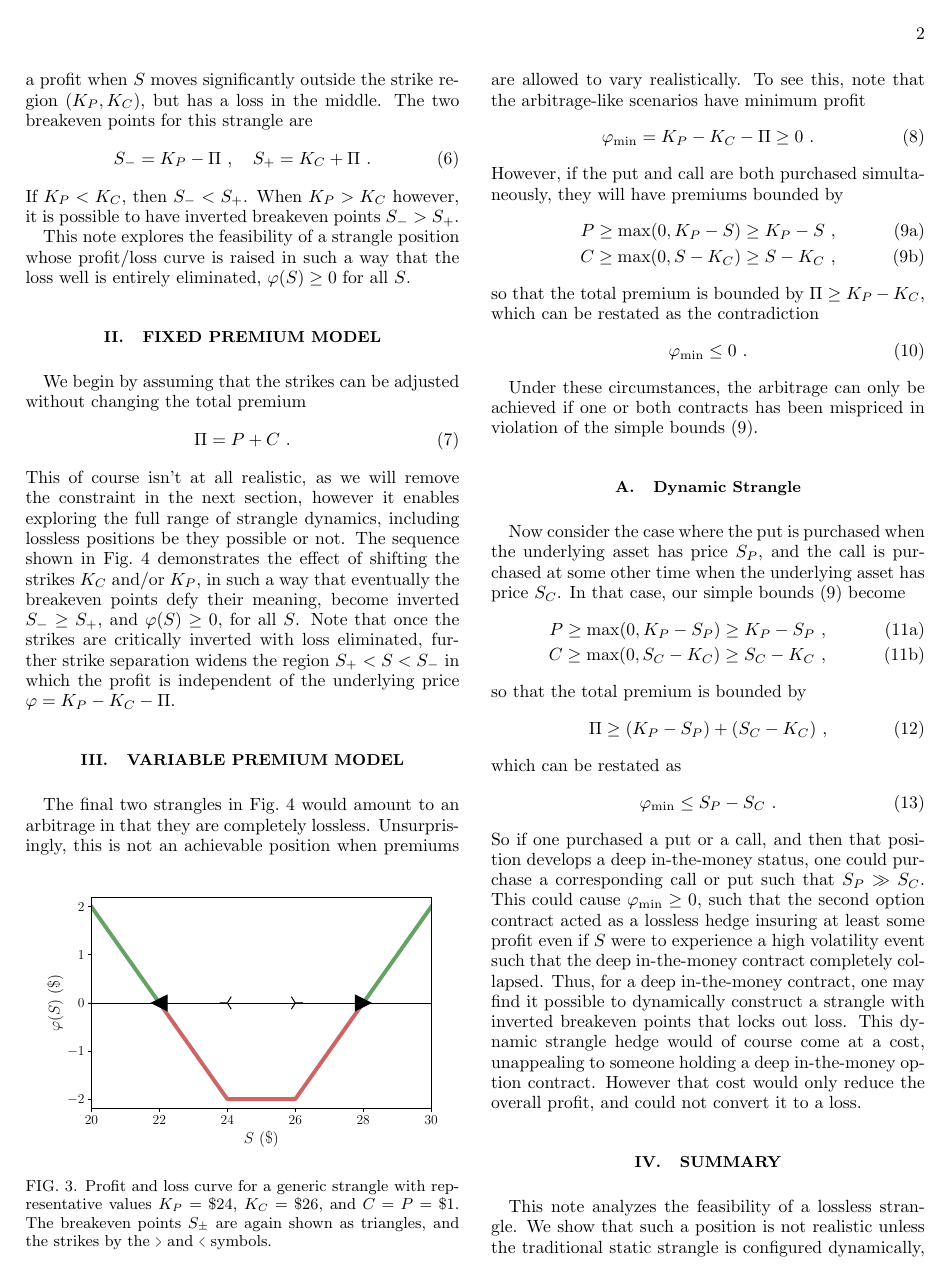
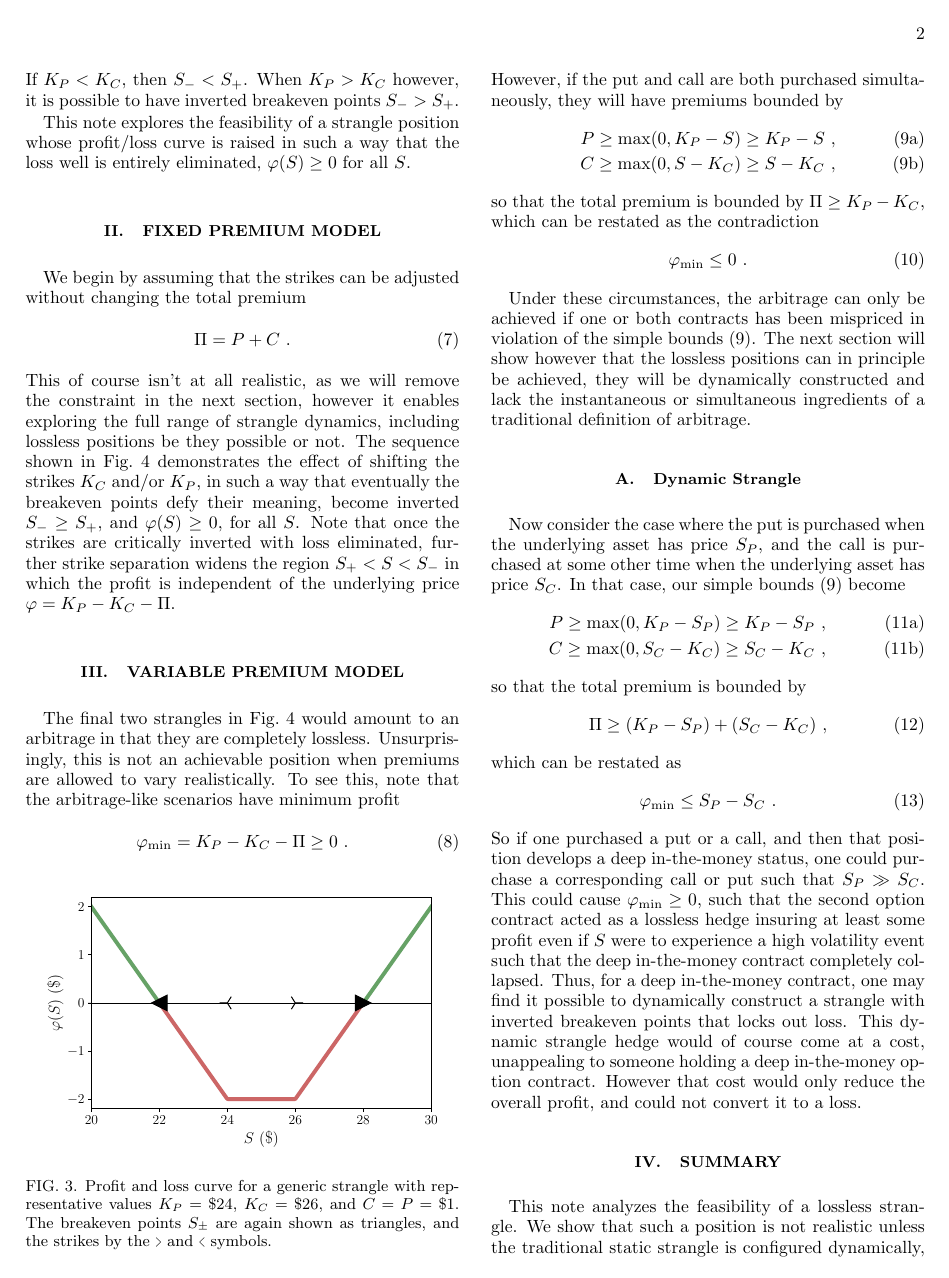
Before and after one commit to sdrasco/EdgeWalker, a LaTeX paper (note/ms.tex): page 2 of 3. Compiled offline with pdfLaTeX.

Commit message:
update note

```diff
--- a/note/ms.tex
+++ b/note/ms.tex
@@ -134,7 +134,7 @@ so that the total premium is bounded by $\Pi \geq K_P - K_C$, which can be resta
 \varphi_{\min} \leq 0~.
 \end{equation}
 
-Under these circumstances, the arbitrage can only be achieved if one or both contracts has been mispriced in violation of the simple bounds (\ref{eq:bounds}).
+Under these circumstances, the arbitrage can only be achieved if one or both contracts has been mispriced in violation of the simple bounds (\ref{eq:bounds}).  The next section will show however that the lossless positions can in principle be achieved, they will be dynamically constructed and lack the instantaneous or simultaneous ingredients of a traditional definition of arbitrage.
 
 \subsection{Dynamic Strangle}
 Now consider the case where the put is purchased when the underlying asset has price $S_P$, and the call is purchased at some other time when the underlying asset has price $S_C$.  In that case, our simple bounds (\ref{eq:bounds}) become
@@ -157,6 +157,6 @@ Thus, for a deep in-the-money contract, one may find it possible to dynamically
 
 \section{Summary}
 
-This note analyzes the feasibility of a lossless strangle. We show that such a position is not realistic unless the traditional static strangle is configured dynamically, with each leg being acquired under different market conditions.  A deep in-the-money option contract can be dynamically reconfigured into a lossless position resembling a strangle with inverted breakeven points, amounting to an arbitrage.  Although this hedge reduces the upside potential, it cannot force the overall strategy into a net loss—hence “lossless.”  The main ingredient for this arbitrage is purchasing the two contracts at sufficiently different market conditions, rather than relying on static mispricing.
+This note analyzes the feasibility of a lossless strangle. We show that such a position is not realistic unless the traditional static strangle is configured dynamically, with each leg being acquired under different market conditions.  A deep in-the-money option contract can be dynamically reconfigured into a lossless position resembling a strangle with inverted breakeven points, amounting to a lossless position.  Although this hedge reduces the upside potential, it cannot force the overall strategy into a net loss—hence “lossless.”  The main ingredient in this position is purchasing the two contracts at sufficiently different market conditions, rather than relying on static mispricing.
 
 \end{document}
```
Also changed, not shown: note/ms.pdf, note/ms.tex (2 more changed lines), 2 other files.
